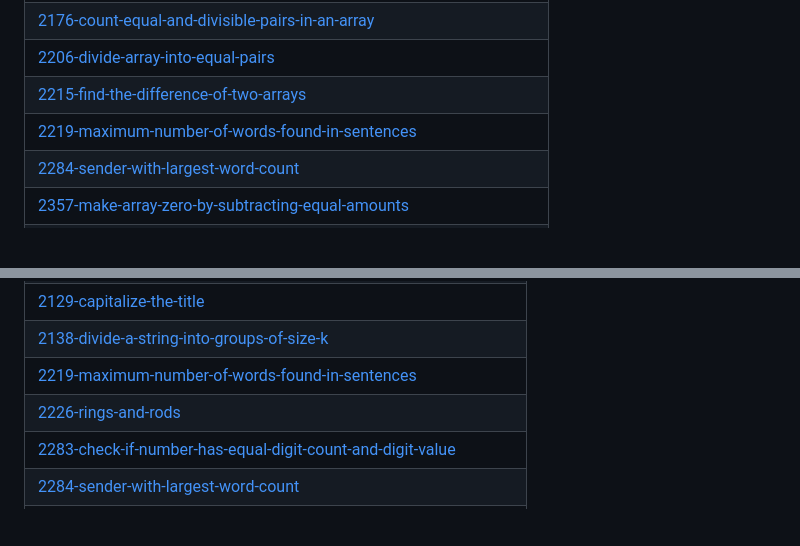
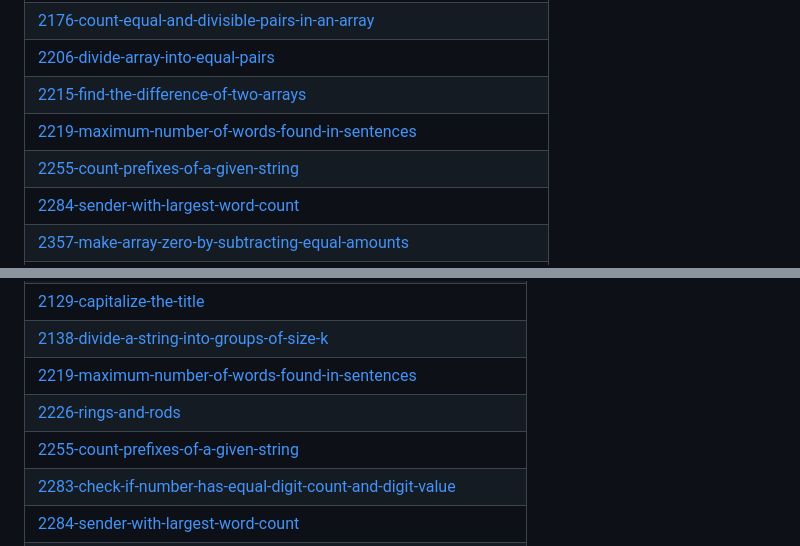
Before and after one commit to swalihtp/Daily-Task, a Markdown page: README.md, 2 parts joined by grey strips. Rendered like a GitHub page; blank space fills up the shorter version.

Commit message:
Update README - Topic Tags

```diff
--- a/README.md
+++ b/README.md
@@ -89,6 +89,7 @@ A collection of LeetCode questions to ace the coding interview! - Created using
 | [2206-divide-array-into-equal-pairs](https://github.com/swalihtp/Daily-Task/tree/master/2206-divide-array-into-equal-pairs) |
 | [2215-find-the-difference-of-two-arrays](https://github.com/swalihtp/Daily-Task/tree/master/2215-find-the-difference-of-two-arrays) |
 | [2219-maximum-number-of-words-found-in-sentences](https://github.com/swalihtp/Daily-Task/tree/master/2219-maximum-number-of-words-found-in-sentences) |
+| [2255-count-prefixes-of-a-given-string](https://github.com/swalihtp/Daily-Task/tree/master/2255-count-prefixes-of-a-given-string) |
 | [2284-sender-with-largest-word-count](https://github.com/swalihtp/Daily-Task/tree/master/2284-sender-with-largest-word-count) |
 | [2357-make-array-zero-by-subtracting-equal-amounts](https://github.com/swalihtp/Daily-Task/tree/master/2357-make-array-zero-by-subtracting-equal-amounts) |
 | [2404-most-frequent-even-element](https://github.com/swalihtp/Daily-Task/tree/master/2404-most-frequent-even-element) |
@@ -414,6 +415,7 @@ A collection of LeetCode questions to ace the coding interview! - Created using
 | [2138-divide-a-string-into-groups-of-size-k](https://github.com/swalihtp/Daily-Task/tree/master/2138-divide-a-string-into-groups-of-size-k) |
 | [2219-maximum-number-of-words-found-in-sentences](https://github.com/swalihtp/Daily-Task/tree/master/2219-maximum-number-of-words-found-in-sentences) |
 | [2226-rings-and-rods](https://github.com/swalihtp/Daily-Task/tree/master/2226-rings-and-rods) |
+| [2255-count-prefixes-of-a-given-string](https://github.com/swalihtp/Daily-Task/tree/master/2255-count-prefixes-of-a-given-string) |
 | [2283-check-if-number-has-equal-digit-count-and-digit-value](https://github.com/swalihtp/Daily-Task/tree/master/2283-check-if-number-has-equal-digit-count-and-digit-value) |
 | [2284-sender-with-largest-word-count](https://github.com/swalihtp/Daily-Task/tree/master/2284-sender-with-largest-word-count) |
 | [2288-apply-discount-to-prices](https://github.com/swalihtp/Daily-Task/tree/master/2288-apply-discount-to-prices) |
```
